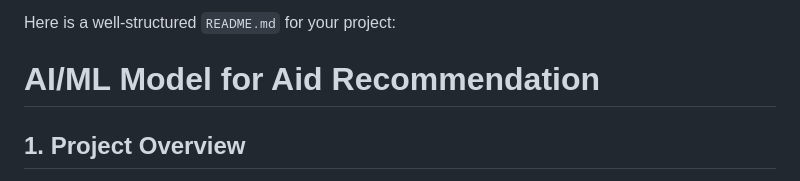
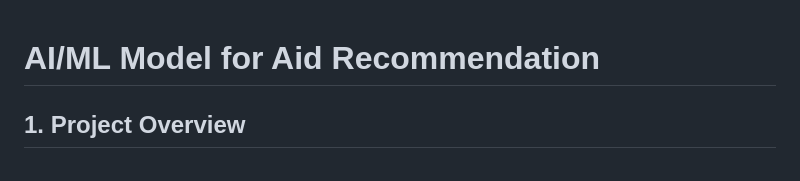
Before and after one commit to nasifuddin/aid_recommender, a Markdown page: README.md, the part around the change. Rendered like a GitHub page.

```diff
--- a/README.md
+++ b/README.md
@@ -1,5 +1,3 @@
-Here is a well-structured `README.md` for your project:
-
 # AI/ML Model for Aid Recommendation
 
 ## 1. Project Overview
```
